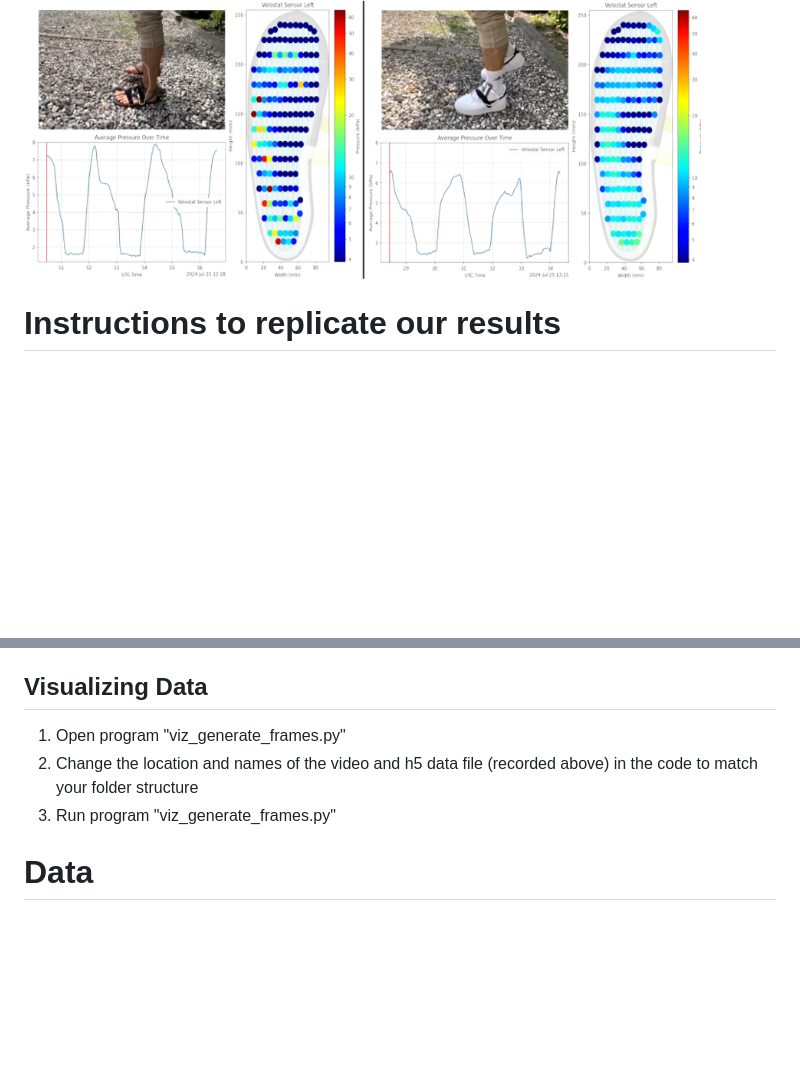
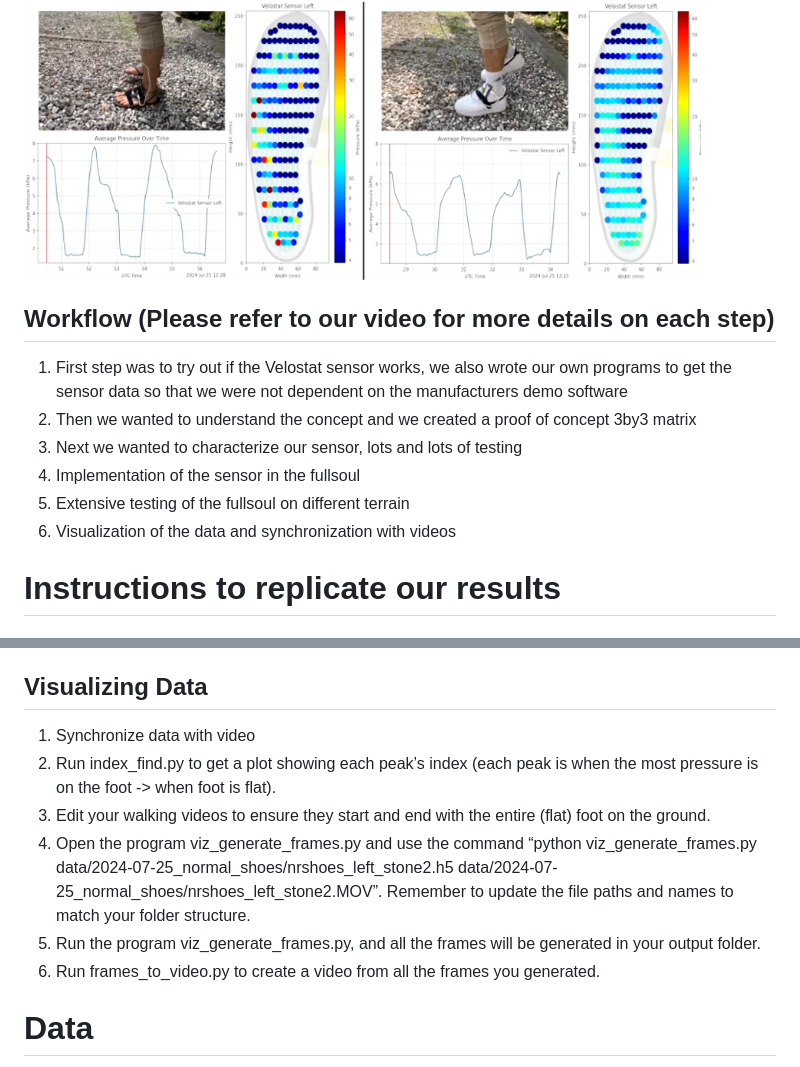
Before and after one commit to weichkai/footPressureSensor, a Markdown page: README.md, 2 parts joined by grey strips. GitHub-like rendering; blank space fills up the shorter version.

```diff
--- a/README.md
+++ b/README.md
@@ -11,6 +11,14 @@ Basicall the ultimate goal is to measure the health benefits of barefoot (or bar
   <img src="images/sandwich.png" width="75%" alt="Sandwich Construction inside Fullsoul">
   <img src="images/result.png" width="90%" alst="results"
 </div>
+
+## Workflow (Please refer to our video for more details on each step)
+1. First step was to try out if the Velostat sensor works, we also wrote our own programs to get the sensor data so that we were not dependent on the manufacturers demo software
+2. Then we wanted to understand the concept and we created a proof of concept 3by3 matrix
+3. Next we wanted to characterize our sensor, lots and lots of testing
+4. Implementation of the sensor in the fullsoul
+5. Extensive testing of the fullsoul on different terrain
+6. Visualization of the data and synchronization with videos
 
 
 # Instructions to replicate our results
@@ -27,10 +35,12 @@ Install all the libraries that are listed in the requirements.txt with your pref
 
 
 ## Visualizing Data
-1. Open program "viz_generate_frames.py"
-2. Change the location and names of the video and h5 data file (recorded above) in the code to match your folder structure
-3. Run program "viz_generate_frames.py"
-
+1. Synchronize data with video
+2. Run index_find.py to get a plot showing each peak’s index (each peak is when the most pressure is on the foot -> when foot is flat).
+3. Edit your walking videos to ensure they start and end with the entire (flat) foot on the ground.
+4. Open the program viz_generate_frames.py and use the command “python viz_generate_frames.py data/2024-07-25_normal_shoes/nrshoes_left_stone2.h5 data/2024-07-25_normal_shoes/nrshoes_left_stone2.MOV”. Remember to update the file paths and names to match your folder structure.
+5. Run the program viz_generate_frames.py, and all the frames will be generated in your output folder.
+6. Run frames_to_video.py to create a video from all the frames you generated.
 
 
 # Data
```
